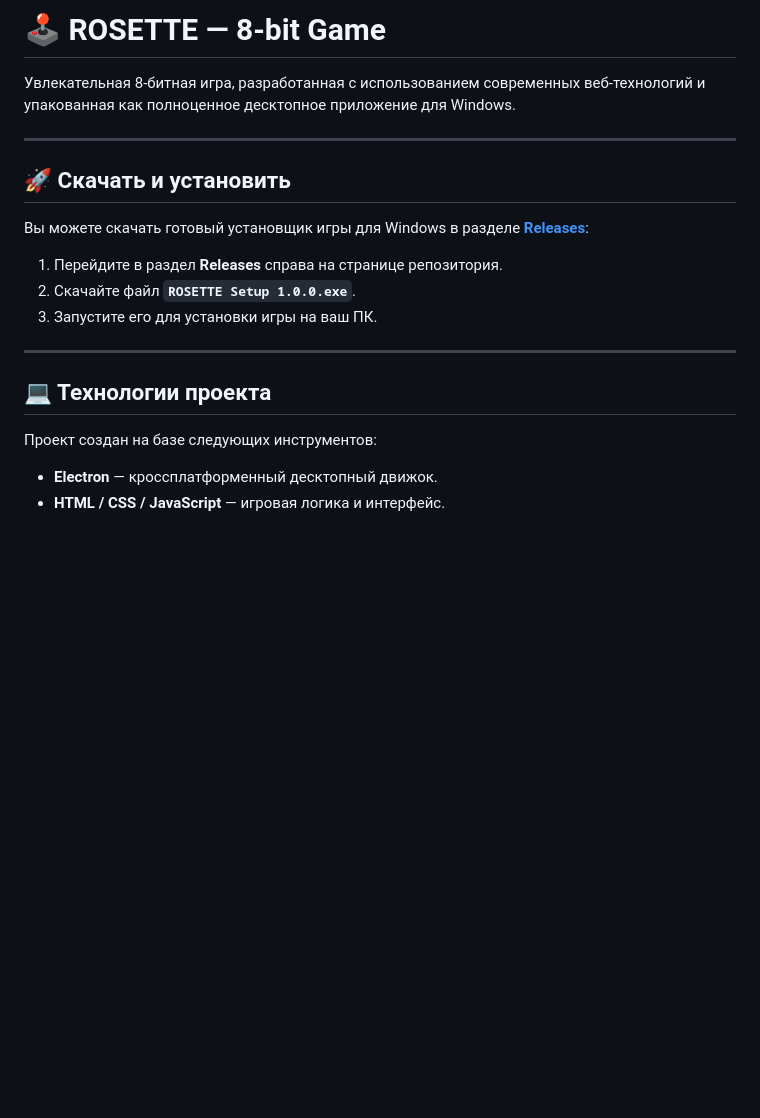
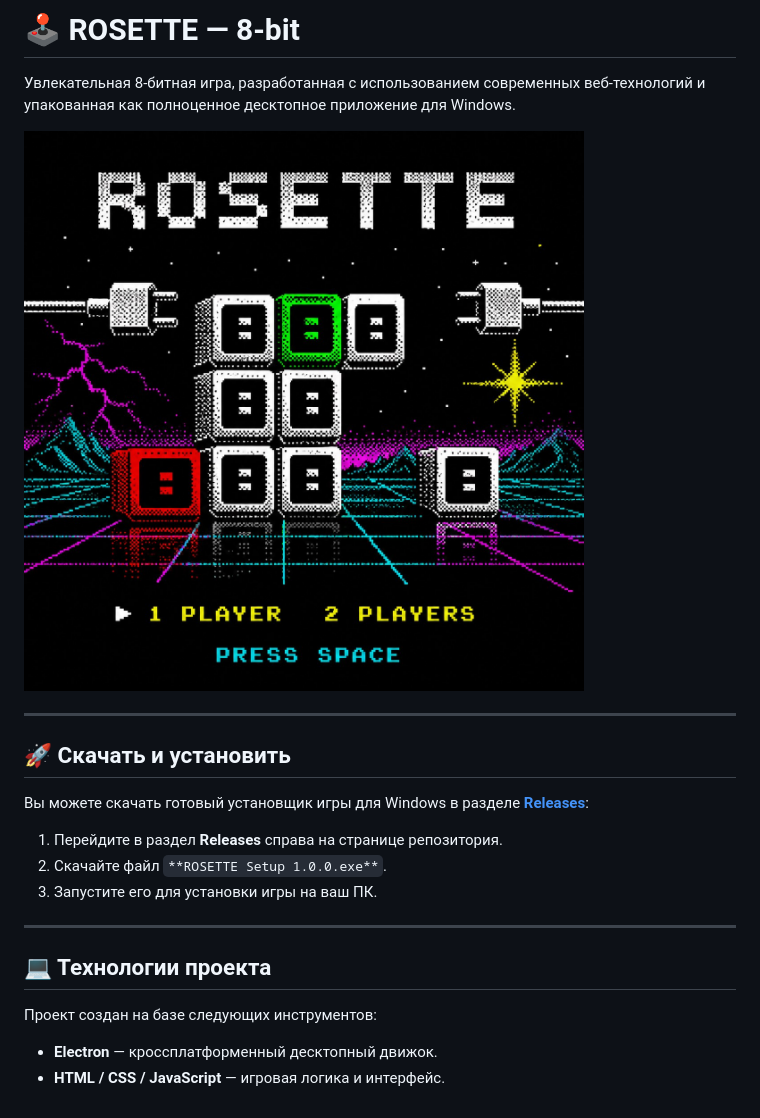
Before and after one commit to styazhkoV/rosette, a Markdown page: README.md, the part around the change. GitHub-like rendering; pictures changed too: photo_2026-08-04_10-15-48.jpg (added); blank space fills up the shorter version.

Commit message:
insert image

```diff
--- a/README.md
+++ b/README.md
@@ -1,20 +1,24 @@
-# 🕹️ ROSETTE — 8-bit Game
+# 🕹️ ROSETTE — 8-bit
 
 Увлекательная 8-битная игра, разработанная с использованием современных веб-технологий и упакованная как полноценное десктопное приложение для Windows.
+
+![](photo_2026-08-04_10-15-48.jpg)
 
 ---
 
 ## 🚀 Скачать и установить
 
-Вы можете скачать готовый установщик игры для Windows в разделе **[Releases](https://github.com/styazhkoV/rosette/releases)**:
-1. Перейдите в раздел **Releases** справа на странице репозитория.
-2. Скачайте файл **`ROSETTE Setup 1.0.0.exe`**.
-3. Запустите его для установки игры на ваш ПК.
+Вы можете скачать готовый установщик игры для Windows в разделе [**Releases**](https://github.com/styazhkoV/rosette/releases):
+
+1.  Перейдите в раздел **Releases** справа на странице репозитория.
+2.  Скачайте файл `**ROSETTE Setup 1.0.0.exe**`.
+3.  Запустите его для установки игры на ваш ПК.
 
 ---
 
 ## 💻 Технологии проекта
 
 Проект создан на базе следующих инструментов:
-* **Electron** — кроссплатформенный десктопный движок.
-* **HTML / CSS / JavaScript** — игровая логика и интерфейс.
+
+*   **Electron** — кроссплатформенный десктопный движок.
+*   **HTML / CSS / JavaScript** — игровая логика и интерфейс.
```
